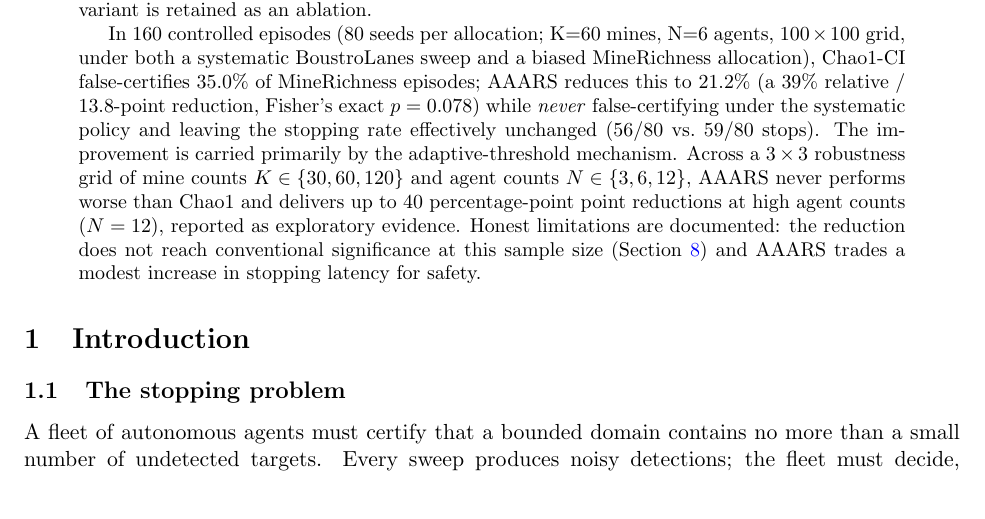
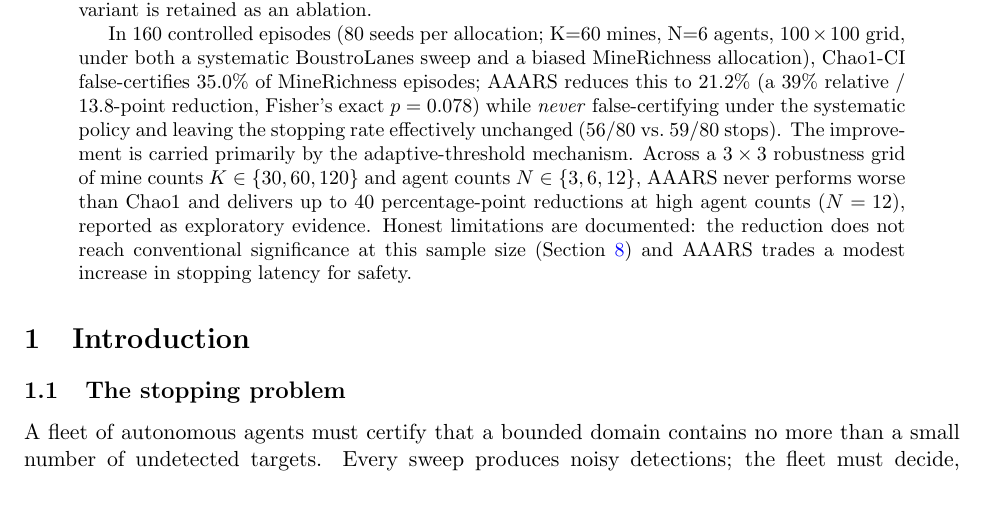
Before and after one commit to aek-benmessaoud/AAARS, a LaTeX paper (paper/aaars.tex): part of page 1 of 11, cut so that both start at the same text. Compiled offline with pdfLaTeX.

Commit message:
Fix 'percentage-point point' typo in abstract and conclusion

```diff
--- a/paper/aaars.tex
+++ b/paper/aaars.tex
@@ -73,7 +73,7 @@ false-certifies $35.0\%$ of MineRichness episodes; AAARS reduces this to $21.2\%
 systematic policy and leaving the stopping rate effectively unchanged (56/80 vs.\ 59/80 stops). The
 improvement is carried primarily by the adaptive-threshold mechanism. Across a $3\times3$
 robustness grid of mine counts $K\in\{30,60,120\}$ and agent counts $N\in\{3,6,12\}$, AAARS never
-performs worse than Chao1 and delivers up to $40$ percentage-point point reductions at high agent
+performs worse than Chao1 and delivers up to $40$ percentage-point reductions at high agent
 counts ($N=12$), reported as exploratory evidence. Honest limitations are documented: the reduction
 does not reach conventional significance at this sample size (Section~\ref{sec:discussion}) and
 AAARS trades a modest increase in stopping latency for safety.
```
Also changed, not shown: manuscript.md (+1 -1 lines), paper/aaars.pdf.
